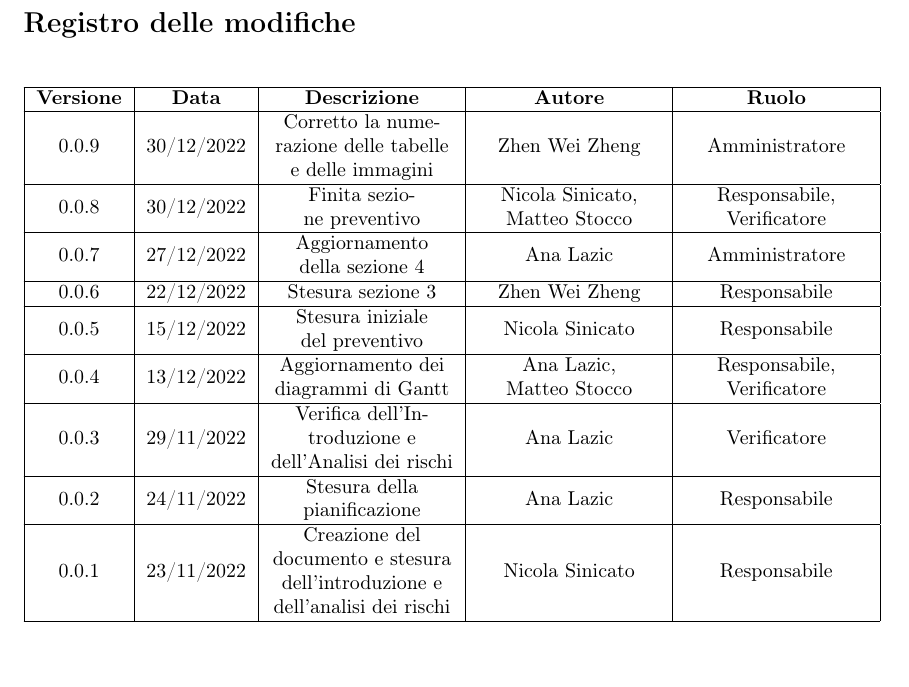
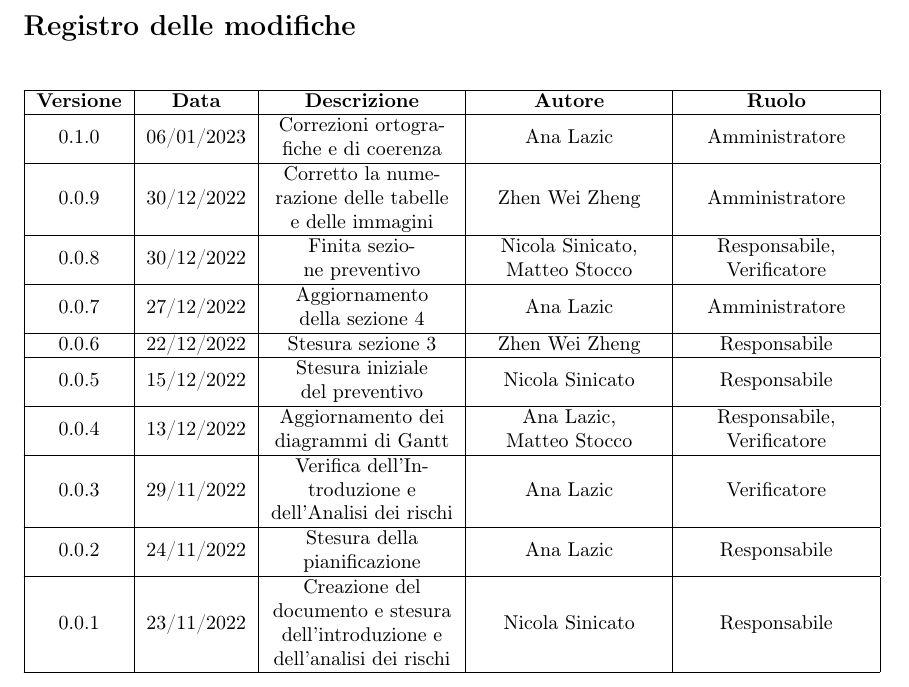
Before and after one commit to catchEmAll-SWE/PoC, a LaTeX document (Piano di progetto/src/Piano_di_progetto.tex, which reads Piano di progetto/src/sections/modifiche.tex): part of page 2 of 67, cut so that both start at the same text. Compiled offline with pdfLaTeX.

Commit message:
CEA-53 updated changelog

```diff
--- a/Piano di progetto/src/sections/modifiche.tex
+++ b/Piano di progetto/src/sections/modifiche.tex
@@ -4,6 +4,8 @@
 	\begin{tabularx}{\textwidth}{| c | c | X | X | X |}
 		\hline
 		\textbf{Versione} & \textbf{Data} & \textbf{Descrizione} & 	\textbf{Autore} & \textbf{Ruolo}\\
+        \hline
+	   0.1.0 & 06/01/2023 & Correzioni ortografiche e di coerenza & Ana Lazic & Amministratore \\
 		\hline
 		0.0.9 & 30/12/2022 & Corretto la numerazione delle tabelle e delle immagini & Zhen Wei Zheng & Amministratore\\
 		\hline
```
